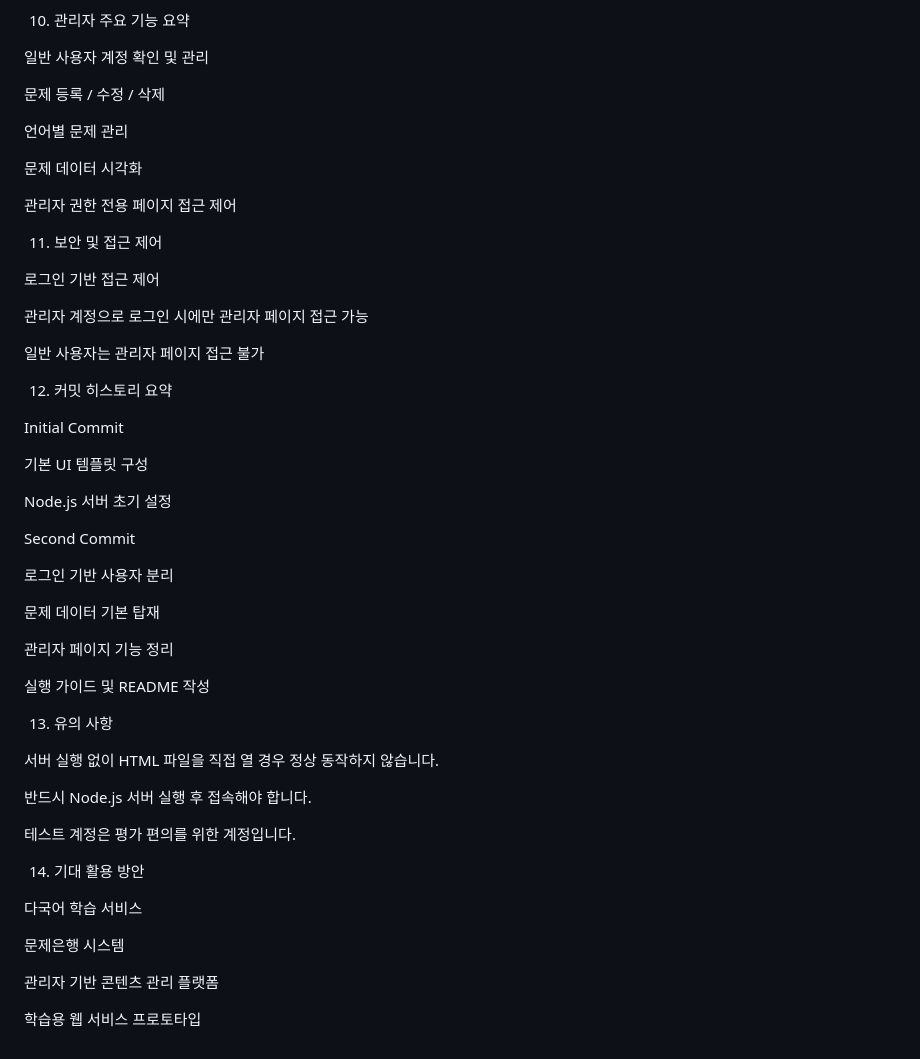
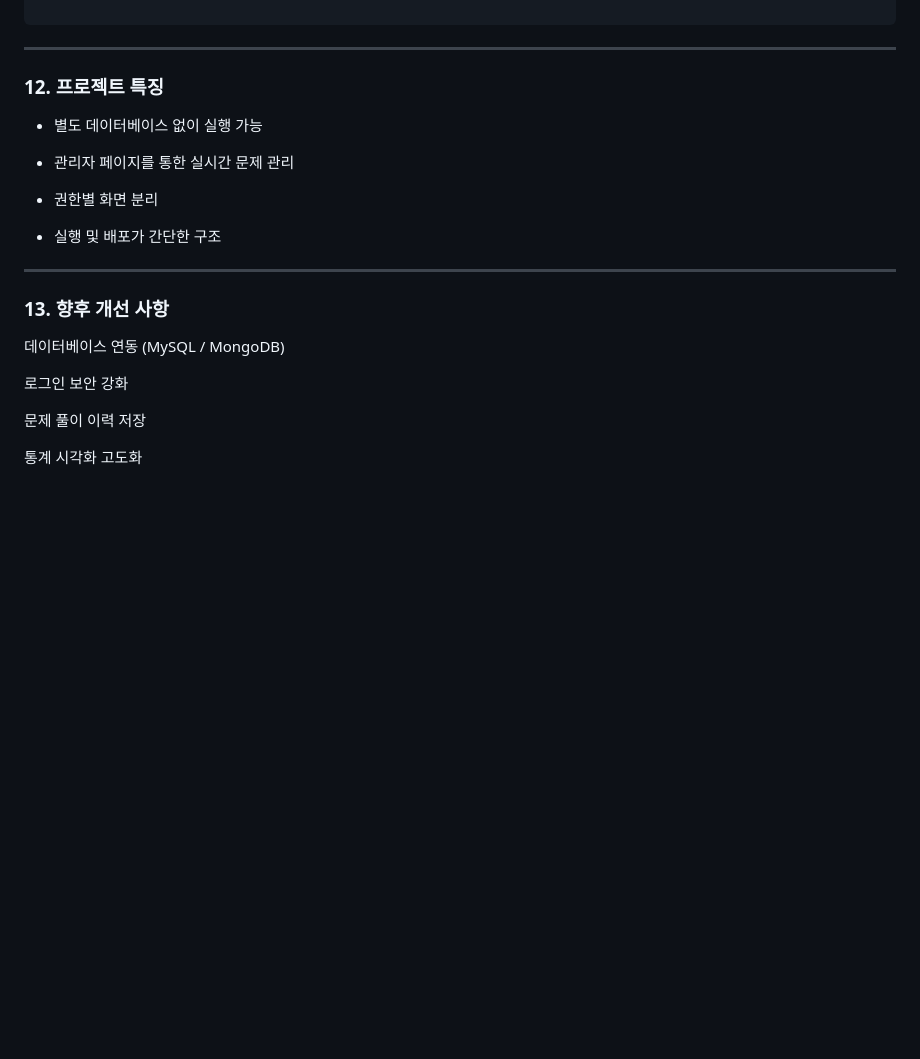
Before and after one commit to young-jae-song/Foreign-languages-bank-site, a Markdown page: README.md, the part around one of its changes. Drawn GitHub-style; blank space fills up the shorter version.

````diff
--- a/README.md
+++ b/README.md
@@ -156,58 +180,28 @@ PW : admin1234
 └─ Settings
     └─ 서비스 설정
 
-10. 관리자 주요 기능 요약
+```
 
-일반 사용자 계정 확인 및 관리
+---
 
-문제 등록 / 수정 / 삭제
+### 12. 프로젝트 특징
 
-언어별 문제 관리
+- 별도 데이터베이스 없이 실행 가능
 
-문제 데이터 시각화
+- 관리자 페이지를 통한 실시간 문제 관리
 
-관리자 권한 전용 페이지 접근 제어
+- 권한별 화면 분리
 
-11. 보안 및 접근 제어
+- 실행 및 배포가 간단한 구조
 
-로그인 기반 접근 제어
+---
 
-관리자 계정으로 로그인 시에만 관리자 페이지 접근 가능
+### 13. 향후 개선 사항
 
-일반 사용자는 관리자 페이지 접근 불가
+데이터베이스 연동 (MySQL / MongoDB)
 
-12. 커밋 히스토리 요약
+로그인 보안 강화
 
-Initial Commit
+문제 풀이 이력 저장
 
-기본 UI 템플릿 구성
-
-Node.js 서버 초기 설정
-
-Second Commit
-
-로그인 기반 사용자 분리
-
-문제 데이터 기본 탑재
-
-관리자 페이지 기능 정리
-
-실행 가이드 및 README 작성
-
-13. 유의 사항
-
-서버 실행 없이 HTML 파일을 직접 열 경우 정상 동작하지 않습니다.
-
-반드시 Node.js 서버 실행 후 접속해야 합니다.
-
-테스트 계정은 평가 편의를 위한 계정입니다.
-
-14. 기대 활용 방안
-
-다국어 학습 서비스
-
-문제은행 시스템
-
-관리자 기반 콘텐츠 관리 플랫폼
-
-학습용 웹 서비스 프로토타입
+통계 시각화 고도화
````
Also changed, not shown: other parts of README.md (+144 -120 lines).
